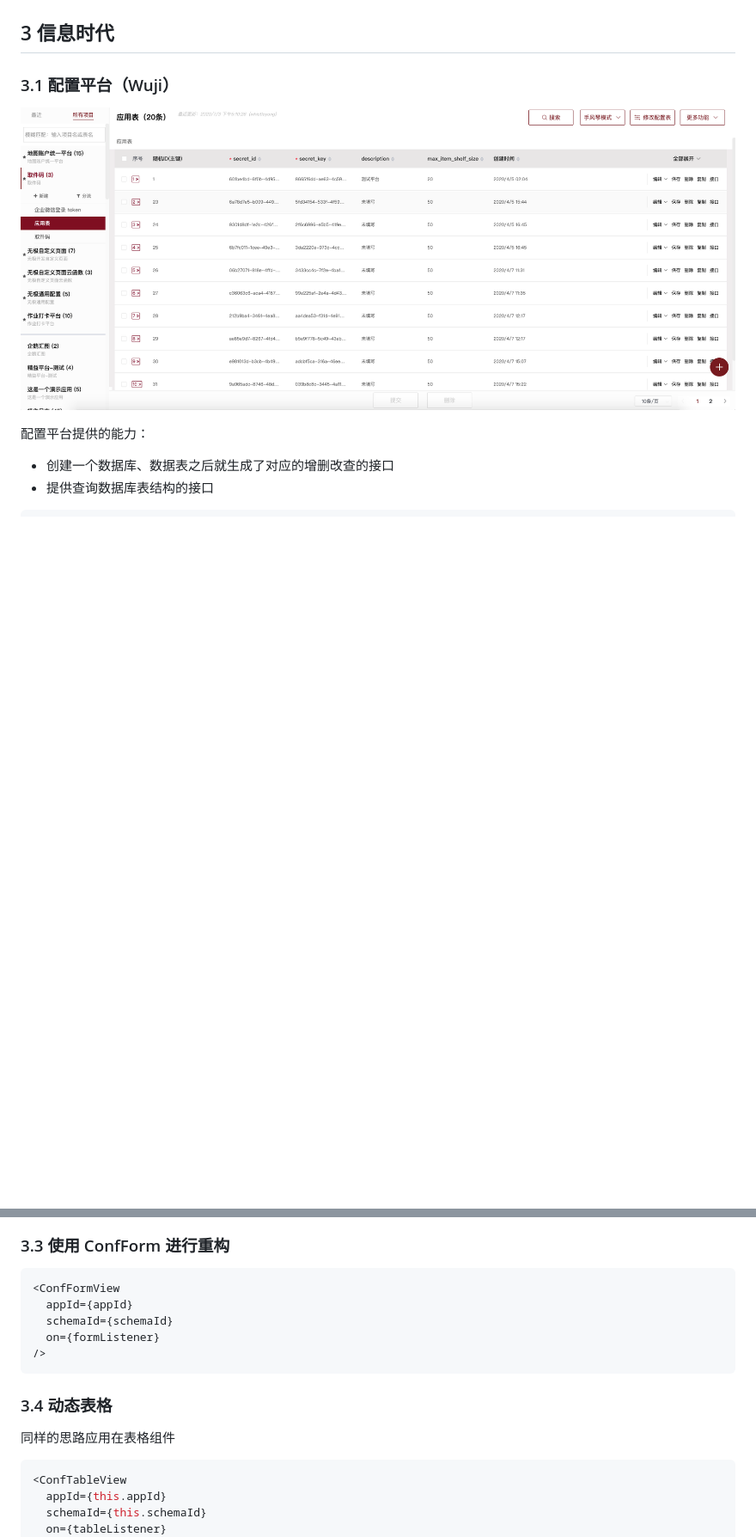
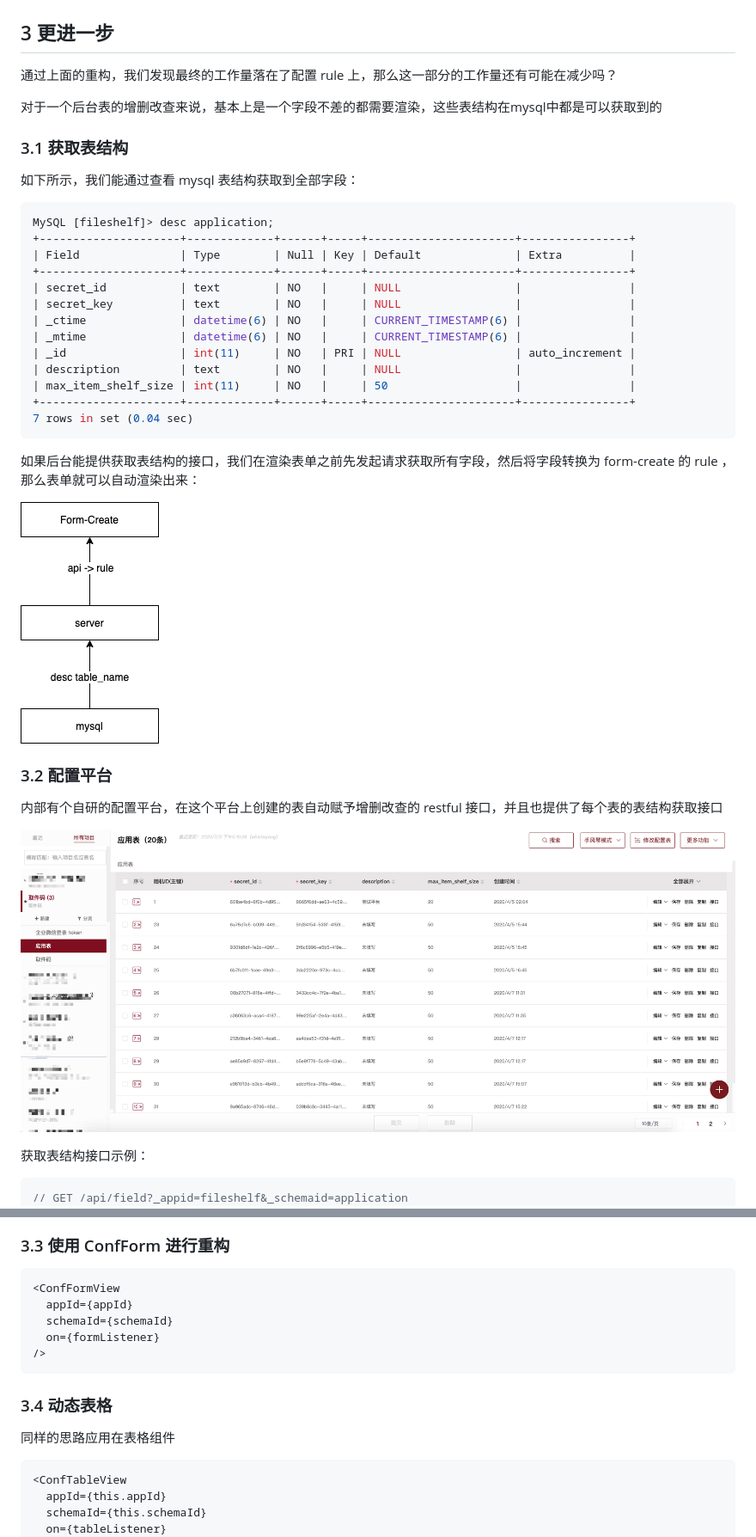
Before and after one commit to youking-lib/blog-doc, a Markdown page: docs/summary/dynamic_form.md, 2 parts joined by grey strips. Shown: that part at 86% size. Rendered like a GitHub page; pictures changed too: docs/summary/dynamic_form.assets/dynamic_form-async_schema_description.png (added), docs/summary/dynamic_form.assets/image-20200709112547533.png; blank space fills up the shorter version.

Commit message:
docs: update dynamic_form.md

````diff
--- a/docs/summary/dynamic_form.md
+++ b/docs/summary/dynamic_form.md
@@ -223,18 +227,46 @@ formInstance.reload(Rules)
 
 ![dynamic_form-工业时代](./dynamic_form.assets/dynamic_form-industrial.png)
 
-## 3 信息时代
+## 3 更进一步
 
-### 3.1 配置平台（Wuji）
+通过上面的重构，我们发现最终的工作量落在了配置 rule 上，那么这一部分的工作量还有可能在减少吗？
+
+对于一个后台表的增删改查来说，基本上是一个字段不差的都需要渲染，这些表结构在mysql中都是可以获取到的
+
+### 3.1 获取表结构
+
+如下所示，我们能通过查看 mysql 表结构获取到全部字段：
+
+```sh
+MySQL [fileshelf]> desc application;
++---------------------+-------------+------+-----+----------------------+----------------+
+| Field               | Type        | Null | Key | Default              | Extra          |
++---------------------+-------------+------+-----+----------------------+----------------+
+| secret_id           | text        | NO   |     | NULL                 |                |
+| secret_key          | text        | NO   |     | NULL                 |                |
+| _ctime              | datetime(6) | NO   |     | CURRENT_TIMESTAMP(6) |                |
+| _mtime              | datetime(6) | NO   |     | CURRENT_TIMESTAMP(6) |                |
+| _id                 | int(11)     | NO   | PRI | NULL                 | auto_increment |
+| description         | text        | NO   |     | NULL                 |                |
+| max_item_shelf_size | int(11)     | NO   |     | 50                   |                |
++---------------------+-------------+------+-----+----------------------+----------------+
+7 rows in set (0.04 sec)
+```
+
+如果后台能提供获取表结构的接口，我们在渲染表单之前先发起请求获取所有字段，然后将字段转换为 form-create 的 rule ，那么表单就可以自动渲染出来：
+
+![dynamic_form-async_schema_description](dynamic_form.assets/dynamic_form-async_schema_description.png)
+
+### 3.2 配置平台
+
+内部有个自研的配置平台，在这个平台上创建的表自动赋予增删改查的 restful 接口，并且也提供了每个表的表结构获取接口
 
 ![image-20200709112547533](./dynamic_form.assets/image-20200709112547533.png)
 
-配置平台提供的能力：
-
-- 创建一个数据库、数据表之后就生成了对应的增删改查的接口
-- 提供查询数据库表结构的接口
+获取表结构接口示例：
 
 ```json
+// GET /api/field?_appid=fileshelf&_schemaid=application
 {
   "data": [
     {
@@ -275,7 +305,7 @@ formInstance.reload(Rules)
 
 ### 3.3 使用 ConfForm 进行重构
 
-```js
+```html
 <ConfFormView
   appId={appId}
   schemaId={schemaId}
@@ -287,7 +317,7 @@ formInstance.reload(Rules)
 
 同样的思路应用在表格组件
 
-```js
+```html
 <ConfTableView
   appId={this.appId}
   schemaId={this.schemaId}
````
Also changed, not shown: other parts of docs/summary/dynamic_form.md (+5 -3 lines), 1 other file.
